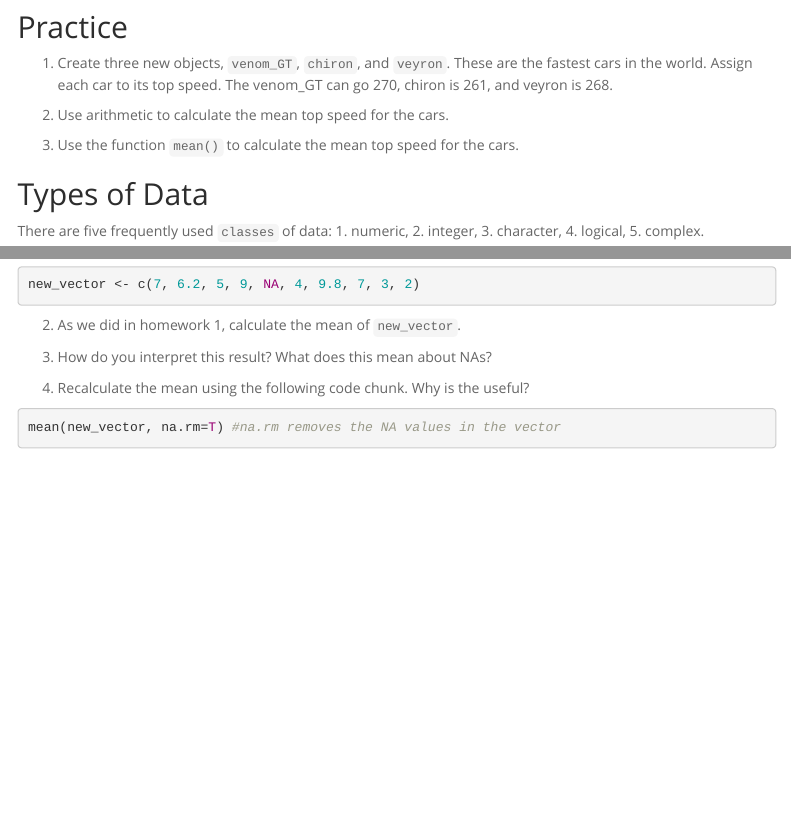
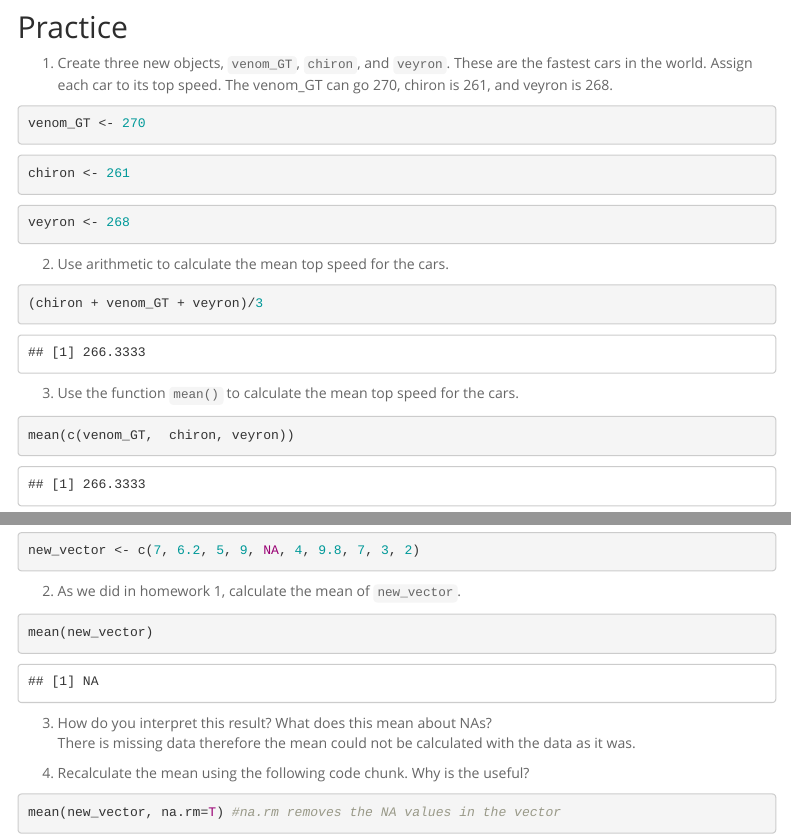
Before and after one commit to mimedina9/BIS15W2024_mmedina, an R Markdown document (lab2/lab2_1.Rmd): the page in a window 1100 px wide, from 1170 px down, and a second part further down, joined at a grey line. Rendered offline with R 4.5, knitr and Pandoc, with nearby package versions; menus at the side of the page are left out.

Commit message:
Update lab2_1.Rmd

````diff
--- a/lab2/lab2_1.Rmd
+++ b/lab2/lab2_1.Rmd
@@ -55,17 +55,26 @@ We get an error here because `else` is a function in R. You also don't want to g
 ## Practice
 1. Create three new objects, `venom_GT`, `chiron`, and `veyron`. These are the fastest cars in the world. Assign each car to its top speed. The venom_GT can go 270, chiron is 261, and veyron is 268.
 ```{r}
+venom_GT <- 270
+```
 
+```{r}
+chiron <- 261
 ```
+
+```{r}
+veyron <- 268
+```
+
 
 2. Use arithmetic to calculate the mean top speed for the cars.
 ```{r}
-
+(chiron + venom_GT + veyron)/3
 ```
 
 3. Use the function `mean()` to calculate the mean top speed for the cars.
 ```{r}
-
+mean(c(venom_GT,  chiron, veyron))
 ```
 
 ```{r}
@@ -125,10 +134,11 @@ new_vector <- c(7, 6.2, 5, 9, NA, 4, 9.8, 7, 3, 2)
 
 2. As we did in homework 1, calculate the mean of `new_vector`.
 ```{r}
-
+mean(new_vector)
 ```
 
 3. How do you interpret this result? What does this mean about NAs?
+There is missing data therefore the mean could not be calculated with the data as it was.
 
 4. Recalculate the mean using the following code chunk. Why is the useful?
 ```{r}
````
